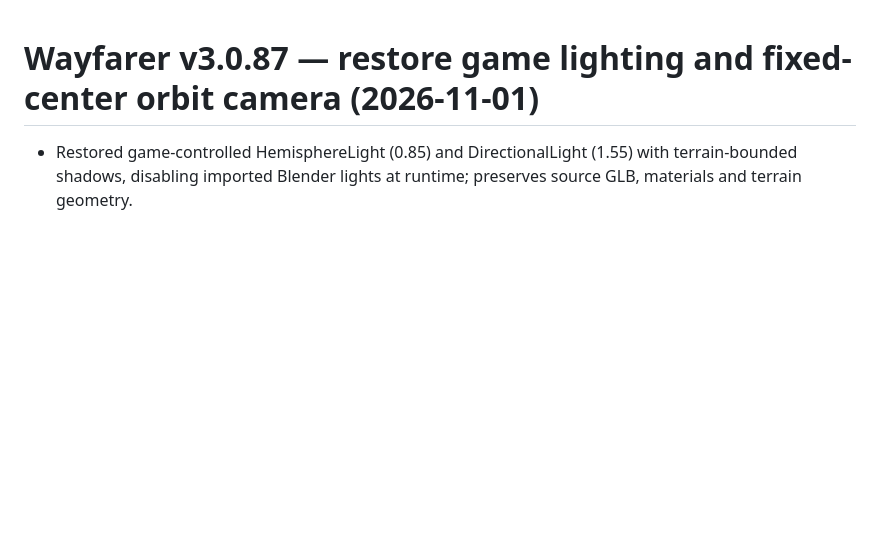
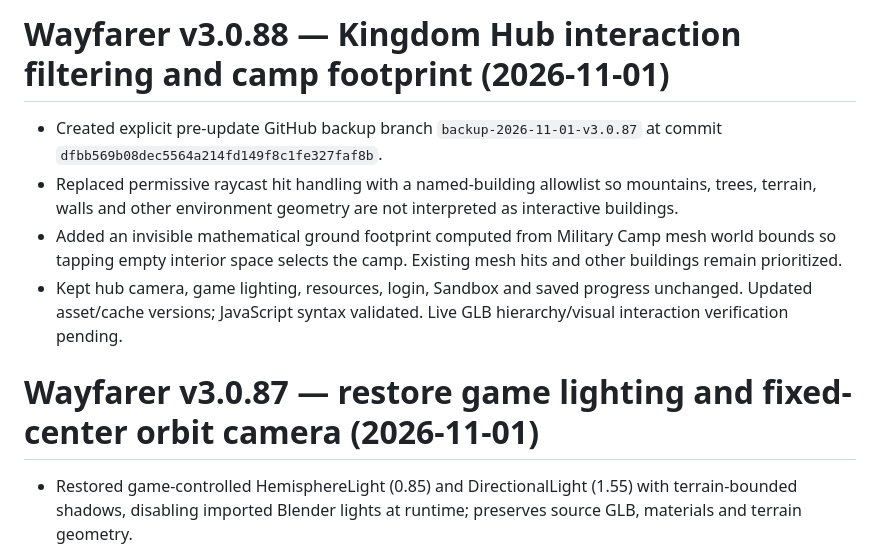
Before and after one commit to nhitzert69/wayfarer-rpg, a Markdown page: CHANGELOG.md, the part around the change. Drawn GitHub-style; blank space fills up the shorter version.

Commit message:
v3.0.88: document backup and building selection improvements

```diff
--- a/CHANGELOG.md
+++ b/CHANGELOG.md
@@ -1,3 +1,10 @@
+# Wayfarer v3.0.88 — Kingdom Hub interaction filtering and camp footprint (2026-11-01)
+
+- Created explicit pre-update GitHub backup branch `backup-2026-11-01-v3.0.87` at commit `dfbb569b08dec5564a214fd149f8c1fe327faf8b`.
+- Replaced permissive raycast hit handling with a named-building allowlist so mountains, trees, terrain, walls and other environment geometry are not interpreted as interactive buildings.
+- Added an invisible mathematical ground footprint computed from Military Camp mesh world bounds so tapping empty interior space selects the camp. Existing mesh hits and other buildings remain prioritized.
+- Kept hub camera, game lighting, resources, login, Sandbox and saved progress unchanged. Updated asset/cache versions; JavaScript syntax validated. Live GLB hierarchy/visual interaction verification pending.
+
 # Wayfarer v3.0.87 — restore game lighting and fixed-center orbit camera (2026-11-01)
 
 - Restored game-controlled HemisphereLight (0.85) and DirectionalLight (1.55) with terrain-bounded shadows, disabling imported Blender lights at runtime; preserves source GLB, materials and terrain geometry.
```
